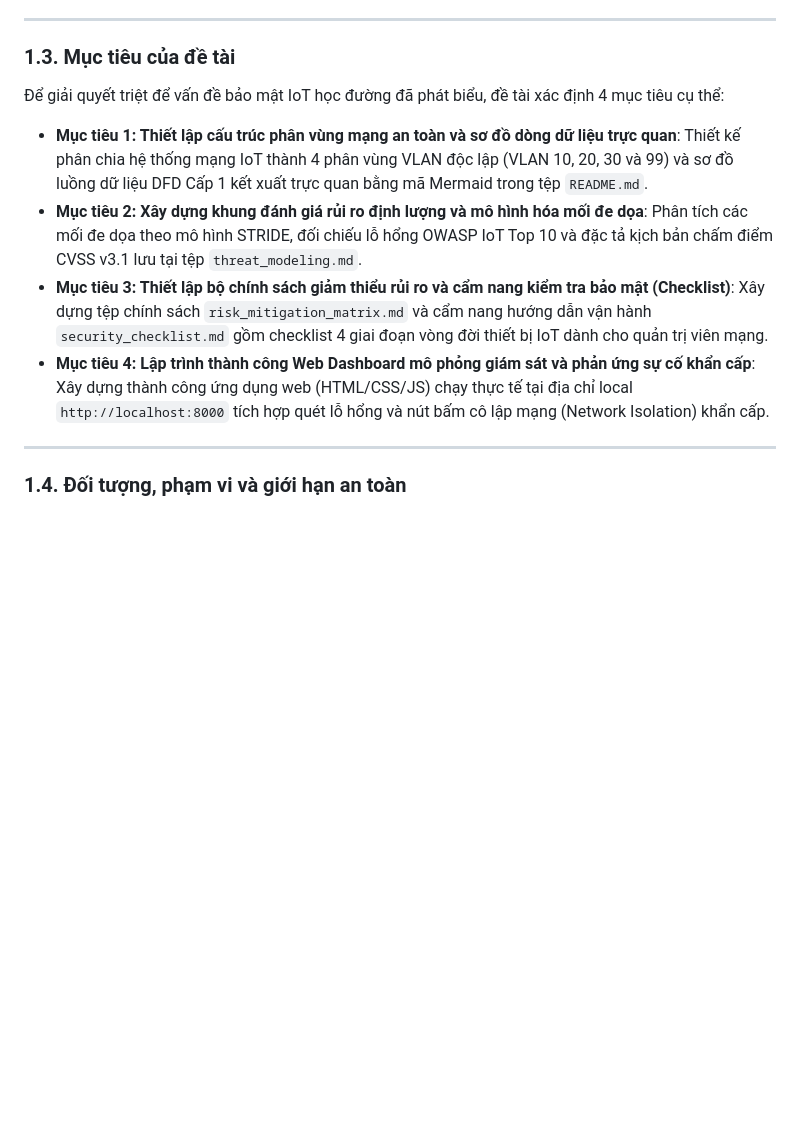
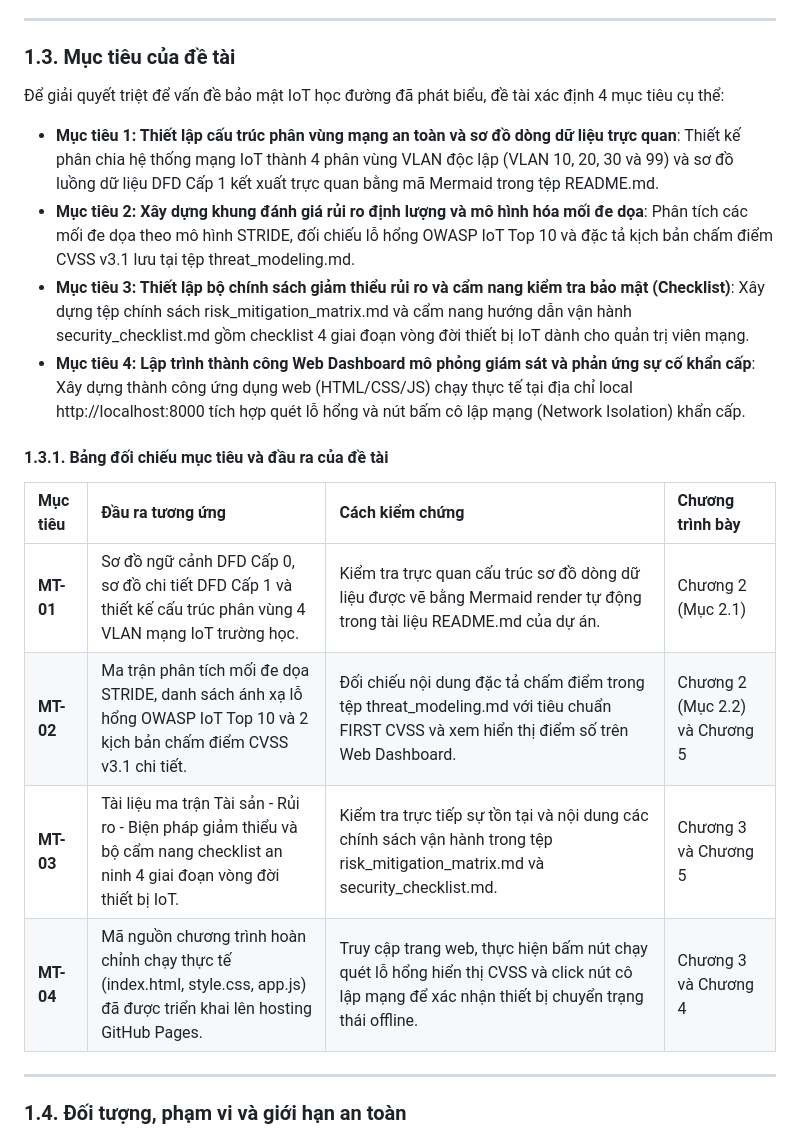
Before and after one commit to Hulk1809/IoT-security-policy-for-universities, a Markdown page: bao_cao_do_an.md, the part around one of its changes. Drawn GitHub-style; blank space fills up the shorter version.

```diff
--- a/bao_cao_do_an.md
+++ b/bao_cao_do_an.md
@@ -65,11 +65,22 @@ Mặc dù các trường đại học đều có chính sách an toàn thông ti
 ---
 
 ### 1.3. Mục tiêu của đề tài
+
 Để giải quyết triệt để vấn đề bảo mật IoT học đường đã phát biểu, đề tài xác định 4 mục tiêu cụ thể:
-*   **Mục tiêu 1: Thiết lập cấu trúc phân vùng mạng an toàn và sơ đồ dòng dữ liệu trực quan**: Thiết kế phân chia hệ thống mạng IoT thành 4 phân vùng VLAN độc lập (VLAN 10, 20, 30 và 99) và sơ đồ luồng dữ liệu DFD Cấp 1 kết xuất trực quan bằng mã Mermaid trong tệp `README.md`.
-*   **Mục tiêu 2: Xây dựng khung đánh giá rủi ro định lượng và mô hình hóa mối đe dọa**: Phân tích các mối đe dọa theo mô hình STRIDE, đối chiếu lỗ hổng OWASP IoT Top 10 và đặc tả kịch bản chấm điểm CVSS v3.1 lưu tại tệp `threat_modeling.md`.
-*   **Mục tiêu 3: Thiết lập bộ chính sách giảm thiểu rủi ro và cẩm nang kiểm tra bảo mật (Checklist)**: Xây dựng tệp chính sách `risk_mitigation_matrix.md` và cẩm nang hướng dẫn vận hành `security_checklist.md` gồm checklist 4 giai đoạn vòng đời thiết bị IoT dành cho quản trị viên mạng.
-*   **Mục tiêu 4: Lập trình thành công Web Dashboard mô phỏng giám sát và phản ứng sự cố khẩn cấp**: Xây dựng thành công ứng dụng web (HTML/CSS/JS) chạy thực tế tại địa chỉ local `http://localhost:8000` tích hợp quét lỗ hổng và nút bấm cô lập mạng (Network Isolation) khẩn cấp.
+*   **Mục tiêu 1: Thiết lập cấu trúc phân vùng mạng an toàn và sơ đồ dòng dữ liệu trực quan**: Thiết kế phân chia hệ thống mạng IoT thành 4 phân vùng VLAN độc lập (VLAN 10, 20, 30 và 99) và sơ đồ luồng dữ liệu DFD Cấp 1 kết xuất trực quan bằng mã Mermaid trong tệp README.md.
+*   **Mục tiêu 2: Xây dựng khung đánh giá rủi ro định lượng và mô hình hóa mối đe dọa**: Phân tích các mối đe dọa theo mô hình STRIDE, đối chiếu lỗ hổng OWASP IoT Top 10 và đặc tả kịch bản chấm điểm CVSS v3.1 lưu tại tệp threat_modeling.md.
+*   **Mục tiêu 3: Thiết lập bộ chính sách giảm thiểu rủi ro và cẩm nang kiểm tra bảo mật (Checklist)**: Xây dựng tệp chính sách risk_mitigation_matrix.md và cẩm nang hướng dẫn vận hành security_checklist.md gồm checklist 4 giai đoạn vòng đời thiết bị IoT dành cho quản trị viên mạng.
+*   **Mục tiêu 4: Lập trình thành công Web Dashboard mô phỏng giám sát và phản ứng sự cố khẩn cấp**: Xây dựng thành công ứng dụng web (HTML/CSS/JS) chạy thực tế tại địa chỉ local http://localhost:8000 tích hợp quét lỗ hổng và nút bấm cô lập mạng (Network Isolation) khẩn cấp.
+
+#### 1.3.1. Bảng đối chiếu mục tiêu và đầu ra của đề tài
+
+| Mục tiêu | Đầu ra tương ứng | Cách kiểm chứng | Chương trình bày |
+| :--- | :--- | :--- | :--- |
+| **MT-01** | Sơ đồ ngữ cảnh DFD Cấp 0, sơ đồ chi tiết DFD Cấp 1 và thiết kế cấu trúc phân vùng 4 VLAN mạng IoT trường học. | Kiểm tra trực quan cấu trúc sơ đồ dòng dữ liệu được vẽ bằng Mermaid render tự động trong tài liệu README.md của dự án. | Chương 2 (Mục 2.1) |
+| **MT-02** | Ma trận phân tích mối đe dọa STRIDE, danh sách ánh xạ lỗ hổng OWASP IoT Top 10 và 2 kịch bản chấm điểm CVSS v3.1 chi tiết. | Đối chiếu nội dung đặc tả chấm điểm trong tệp threat_modeling.md với tiêu chuẩn FIRST CVSS và xem hiển thị điểm số trên Web Dashboard. | Chương 2 (Mục 2.2) và Chương 5 |
+| **MT-03** | Tài liệu ma trận Tài sản - Rủi ro - Biện pháp giảm thiểu và bộ cẩm nang checklist an ninh 4 giai đoạn vòng đời thiết bị IoT. | Kiểm tra trực tiếp sự tồn tại và nội dung các chính sách vận hành trong tệp risk_mitigation_matrix.md và security_checklist.md. | Chương 3 và Chương 5 |
+| **MT-04** | Mã nguồn chương trình hoàn chỉnh chạy thực tế (index.html, style.css, app.js) đã được triển khai lên hosting GitHub Pages. | Truy cập trang web, thực hiện bấm nút chạy quét lỗ hổng hiển thị CVSS và click nút cô lập mạng để xác nhận thiết bị chuyển trạng thái offline. | Chương 3 và Chương 4 |
+
 
 ---
 
```
Also changed, not shown: other parts of bao_cao_do_an.md (+7 -7 lines).
